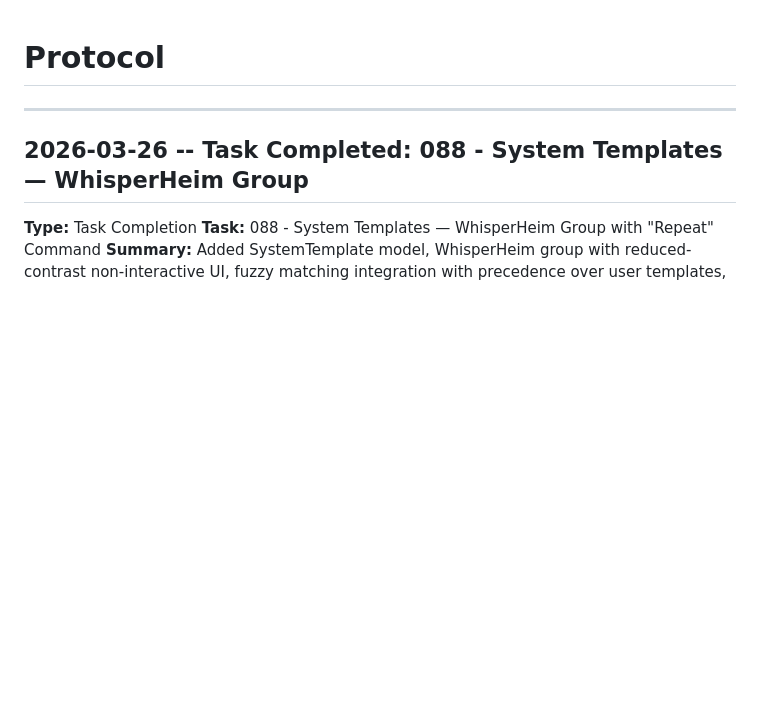
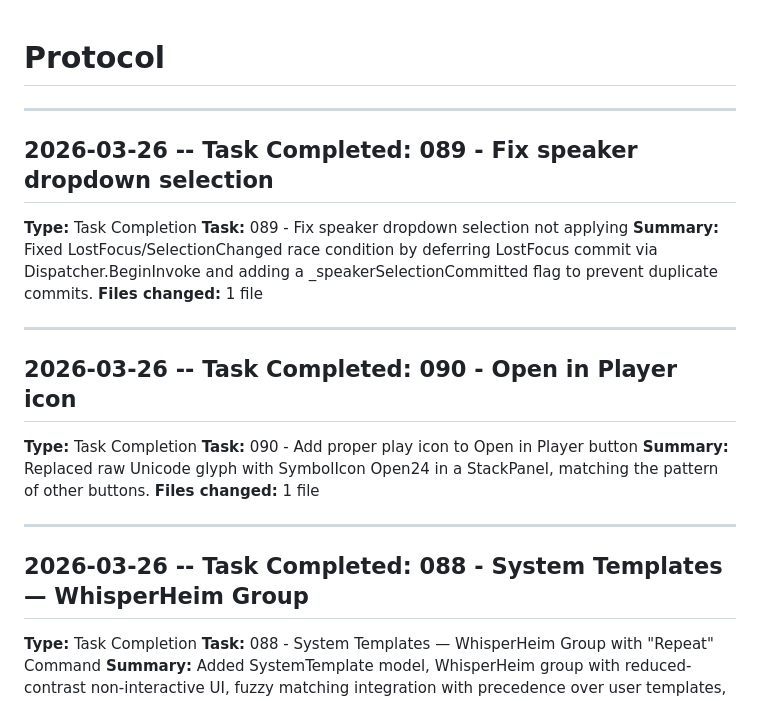
Before and after one commit to heimeshoff/WhisperHeim, a Markdown page: .workflow/protocol.md, the part around the change. Rendered like a GitHub page; blank space fills up the shorter version.

Commit message:
Update protocol with batch [089, 090] completion logs
Co-Authored-By: Claude Opus 4.6 (1M context) <noreply@anthropic.com>

```diff
--- a/.workflow/protocol.md
+++ b/.workflow/protocol.md
@@ -1,4 +1,22 @@
 # Protocol
+
+---
+
+## 2026-03-26 -- Task Completed: 089 - Fix speaker dropdown selection
+
+**Type:** Task Completion
+**Task:** 089 - Fix speaker dropdown selection not applying
+**Summary:** Fixed LostFocus/SelectionChanged race condition by deferring LostFocus commit via Dispatcher.BeginInvoke and adding a _speakerSelectionCommitted flag to prevent duplicate commits.
+**Files changed:** 1 file
+
+---
+
+## 2026-03-26 -- Task Completed: 090 - Open in Player icon
+
+**Type:** Task Completion
+**Task:** 090 - Add proper play icon to Open in Player button
+**Summary:** Replaced raw Unicode glyph with SymbolIcon Open24 in a StackPanel, matching the pattern of other buttons.
+**Files changed:** 1 file
 
 ---
 
```
